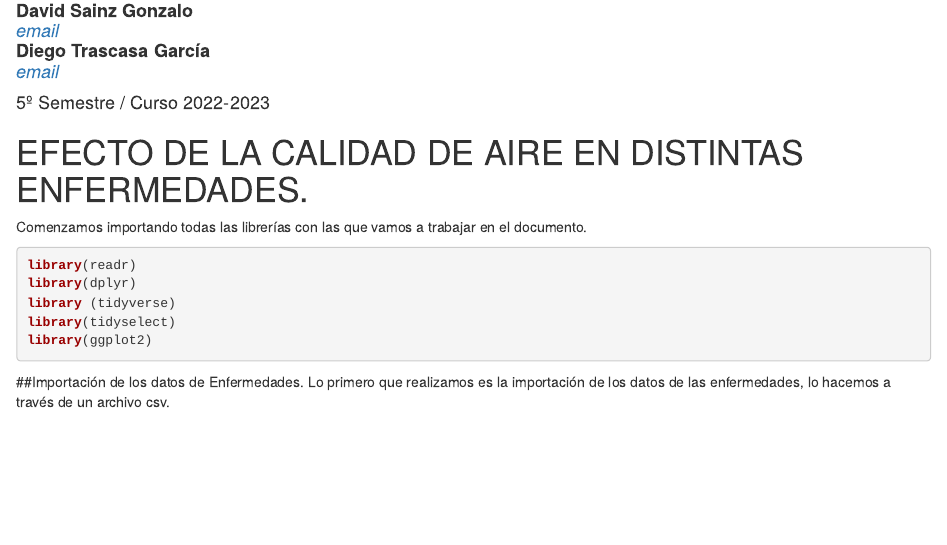
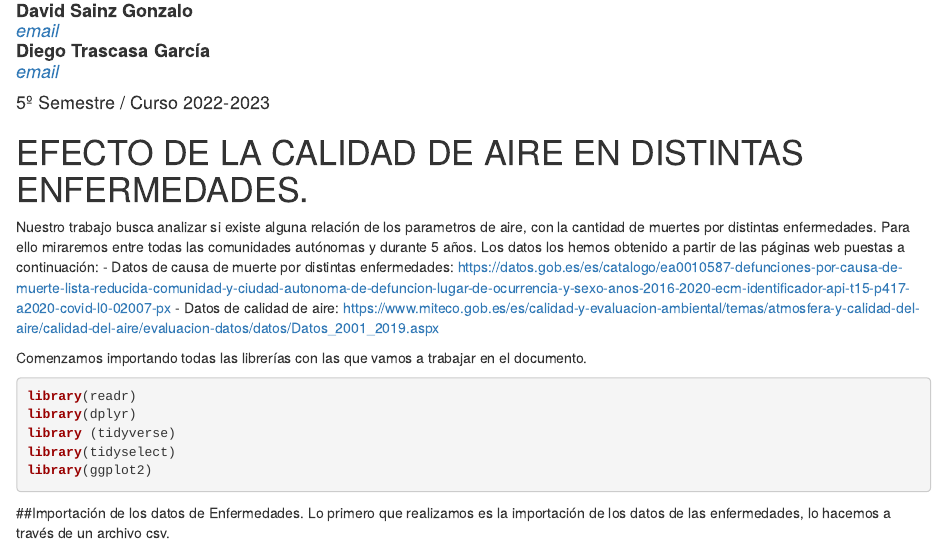
Before and after one commit to diegotrascasa/PracticaSeminario, an R Markdown document (PracticaSeminario.Rmd): the page in a window 1100 px wide, from 110 px down. Rendered offline with R 4.5, knitr and Pandoc, with nearby package versions; some code elsewhere in the file could not run offline.

Commit message:
Explicación del R markdown

````diff
--- a/PracticaSeminario.Rmd
+++ b/PracticaSeminario.Rmd
@@ -15,6 +15,10 @@ always_allow_html: true
 ---
 
 # EFECTO DE LA CALIDAD DE AIRE EN DISTINTAS ENFERMEDADES.
+Nuestro trabajo busca analizar si existe alguna relación de los parametros de aire, con la cantidad de muertes por distintas enfermedades. Para ello miraremos entre todas las comunidades autónomas y durante 5 años.
+Los datos los hemos obtenido a partir de las páginas web puestas a continuación:
+- Datos de causa de muerte por distintas enfermedades: https://datos.gob.es/es/catalogo/ea0010587-defunciones-por-causa-de-muerte-lista-reducida-comunidad-y-ciudad-autonoma-de-defuncion-lugar-de-ocurrencia-y-sexo-anos-2016-2020-ecm-identificador-api-t15-p417-a2020-covid-l0-02007-px
+- Datos de calidad de aire: https://www.miteco.gob.es/es/calidad-y-evaluacion-ambiental/temas/atmosfera-y-calidad-del-aire/calidad-del-aire/evaluacion-datos/datos/Datos_2001_2019.aspx
 
 Comenzamos importando todas las librerías con las que vamos a trabajar en el documento.
 ```{r, warning=FALSE, message=FALSE}
````
